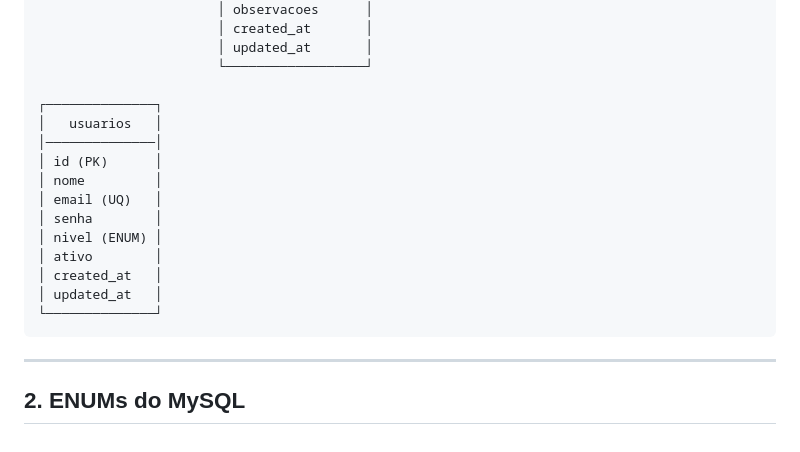
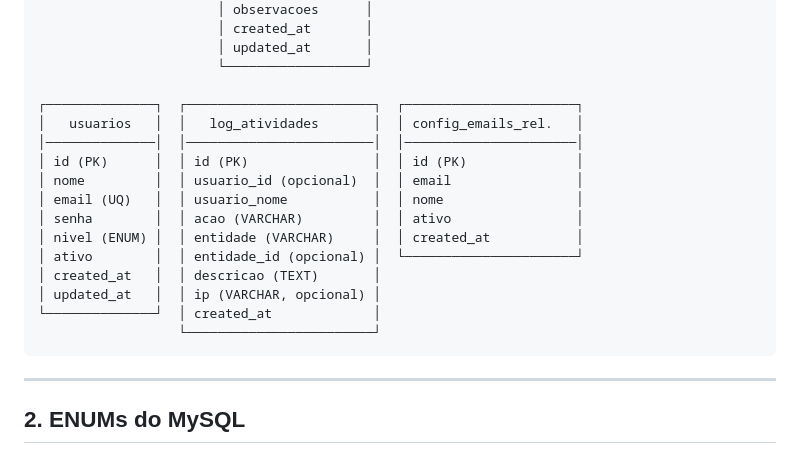
Before and after one commit to ValdirGR/pcpflorlinda2026, a Markdown page: docs/DATABASE.md, the part around one of its changes. Rendered like a GitHub page.

````diff
--- a/docs/DATABASE.md
+++ b/docs/DATABASE.md
@@ -47,18 +47,19 @@
                        │ updated_at       │
                        └──────────────────┘
 
-┌──────────────┐
-│   usuarios   │
-│──────────────│
-│ id (PK)      │
-│ nome         │
-│ email (UQ)   │
-│ senha        │
-│ nivel (ENUM) │
-│ ativo        │
-│ created_at   │
-│ updated_at   │
-└──────────────┘
+┌──────────────┐  ┌────────────────────────┐  ┌──────────────────────┐
+│   usuarios   │  │   log_atividades       │  │ config_emails_rel.   │
+│──────────────│  │────────────────────────│  │──────────────────────│
+│ id (PK)      │  │ id (PK)                │  │ id (PK)              │
+│ nome         │  │ usuario_id (opcional)  │  │ email                │
+│ email (UQ)   │  │ usuario_nome           │  │ nome                 │
+│ senha        │  │ acao (VARCHAR)         │  │ ativo                │
+│ nivel (ENUM) │  │ entidade (VARCHAR)     │  │ created_at           │
+│ ativo        │  │ entidade_id (opcional) │  └──────────────────────┘
+│ created_at   │  │ descricao (TEXT)       │
+│ updated_at   │  │ ip (VARCHAR, opcional) │
+└──────────────┘  │ created_at             │
+                  └────────────────────────┘
 ```
 
 ---
````
Also changed, not shown: other parts of docs/DATABASE.md (+37 -1 lines), docs/API.md (+57 -15 lines), docs/ARCHITECTURE.md (+39 -18 lines).
